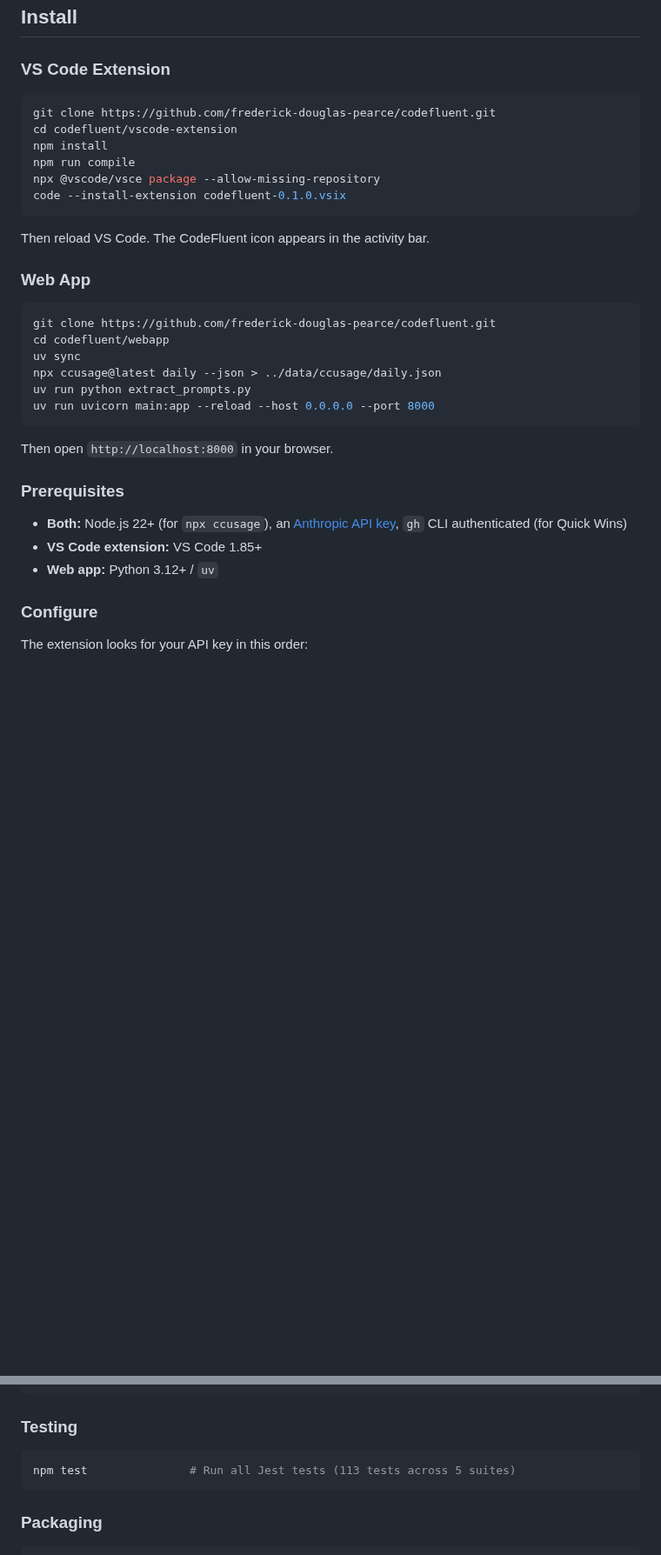
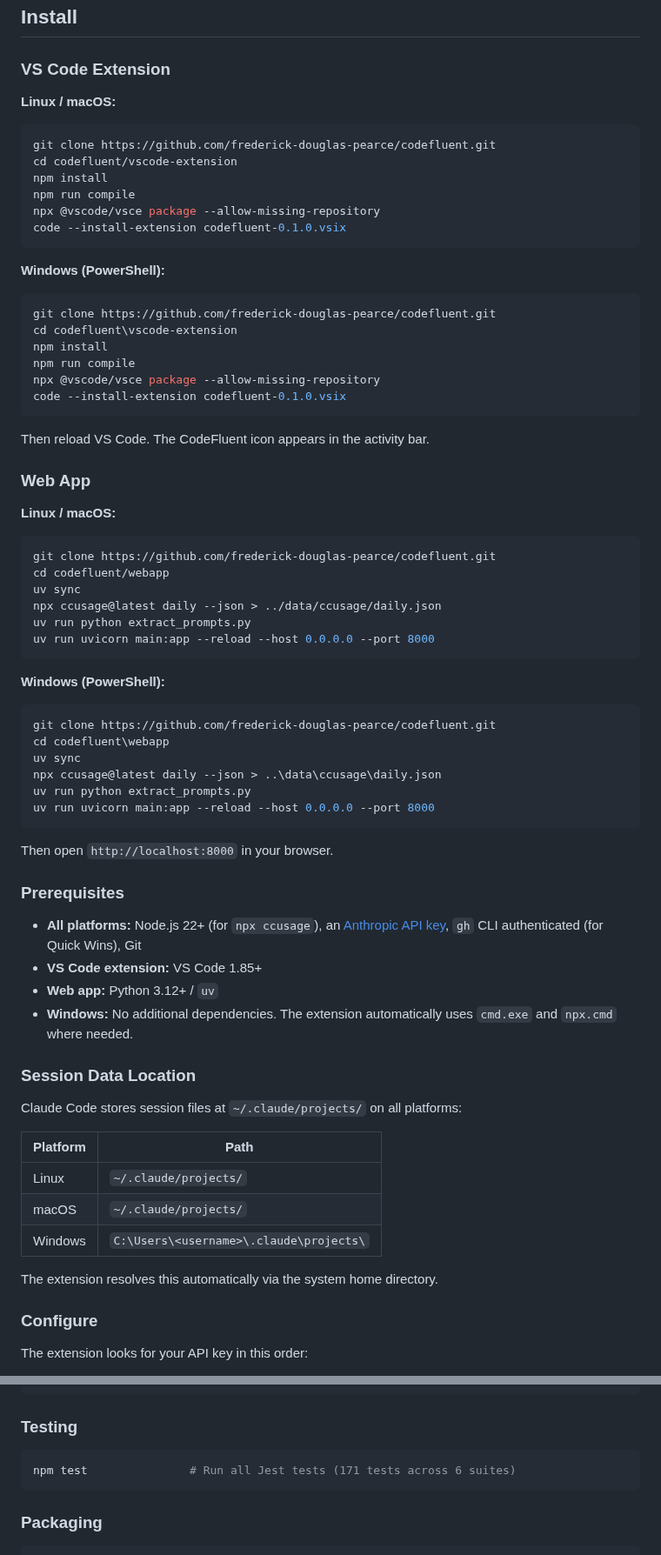
Before and after one commit to frederick-douglas-pearce/codefluent, a Markdown page: README.md, 2 parts joined by grey strips. Shown at 87% size. Rendered like a GitHub page; blank space fills up the shorter version.

````diff
--- a/README.md
+++ b/README.md
@@ -75,9 +77,22 @@ Everything runs locally. No data leaves your machine except the API calls to Ant
 
 ### VS Code Extension
 
+**Linux / macOS:**
+
 ```bash
 git clone https://github.com/frederick-douglas-pearce/codefluent.git
 cd codefluent/vscode-extension
+npm install
+npm run compile
+npx @vscode/vsce package --allow-missing-repository
+code --install-extension codefluent-0.1.0.vsix
+```
+
+**Windows (PowerShell):**
+
+```powershell
+git clone https://github.com/frederick-douglas-pearce/codefluent.git
+cd codefluent\vscode-extension
 npm install
 npm run compile
 npx @vscode/vsce package --allow-missing-repository
@@ -88,6 +103,8 @@ Then reload VS Code. The CodeFluent icon appears in the activity bar.
 
 ### Web App
 
+**Linux / macOS:**
+
 ```bash
 git clone https://github.com/frederick-douglas-pearce/codefluent.git
 cd codefluent/webapp
@@ -97,13 +114,37 @@ uv run python extract_prompts.py
 uv run uvicorn main:app --reload --host 0.0.0.0 --port 8000
 ```
 
+**Windows (PowerShell):**
+
+```powershell
+git clone https://github.com/frederick-douglas-pearce/codefluent.git
+cd codefluent\webapp
+uv sync
+npx ccusage@latest daily --json > ..\data\ccusage\daily.json
+uv run python extract_prompts.py
+uv run uvicorn main:app --reload --host 0.0.0.0 --port 8000
+```
+
 Then open `http://localhost:8000` in your browser.
 
 ### Prerequisites
 
-- **Both:** Node.js 22+ (for `npx ccusage`), an [Anthropic API key](https://console.anthropic.com/), `gh` CLI authenticated (for Quick Wins)
+- **All platforms:** Node.js 22+ (for `npx ccusage`), an [Anthropic API key](https://console.anthropic.com/), `gh` CLI authenticated (for Quick Wins), Git
 - **VS Code extension:** VS Code 1.85+
 - **Web app:** Python 3.12+ / `uv`
+- **Windows:** No additional dependencies. The extension automatically uses `cmd.exe` and `npx.cmd` where needed.
+
+### Session Data Location
+
+Claude Code stores session files at `~/.claude/projects/` on all platforms:
+
+| Platform | Path |
+|----------|------|
+| Linux | `~/.claude/projects/` |
+| macOS | `~/.claude/projects/` |
+| Windows | `C:\Users\<username>\.claude\projects\` |
+
+The extension resolves this automatically via the system home directory.
 
 ### Configure
 
@@ -175,7 +217,7 @@ npm run watch          # Continuous TypeScript compilation
 ### Testing
 
 ```bash
-npm test               # Run all Jest tests (113 tests across 5 suites)
+npm test               # Run all Jest tests (171 tests across 6 suites)
 ```
 
 ### Packaging
````
Also changed, not shown: other parts of README.md (+9 -6 lines), CLAUDE.md (+5 -3 lines).
